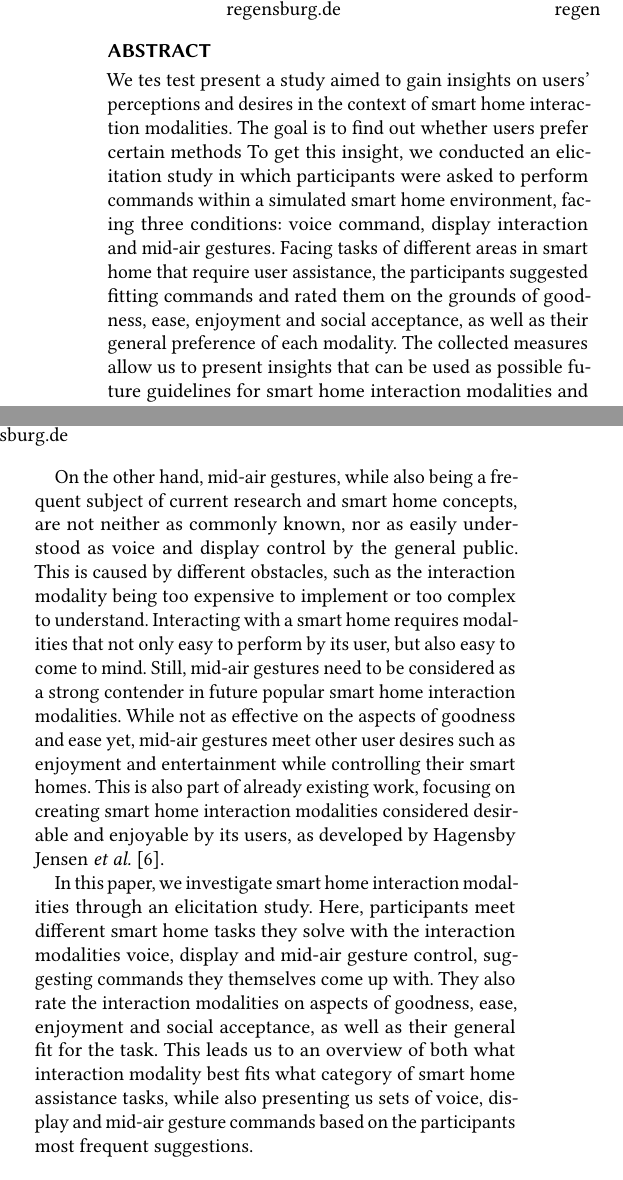
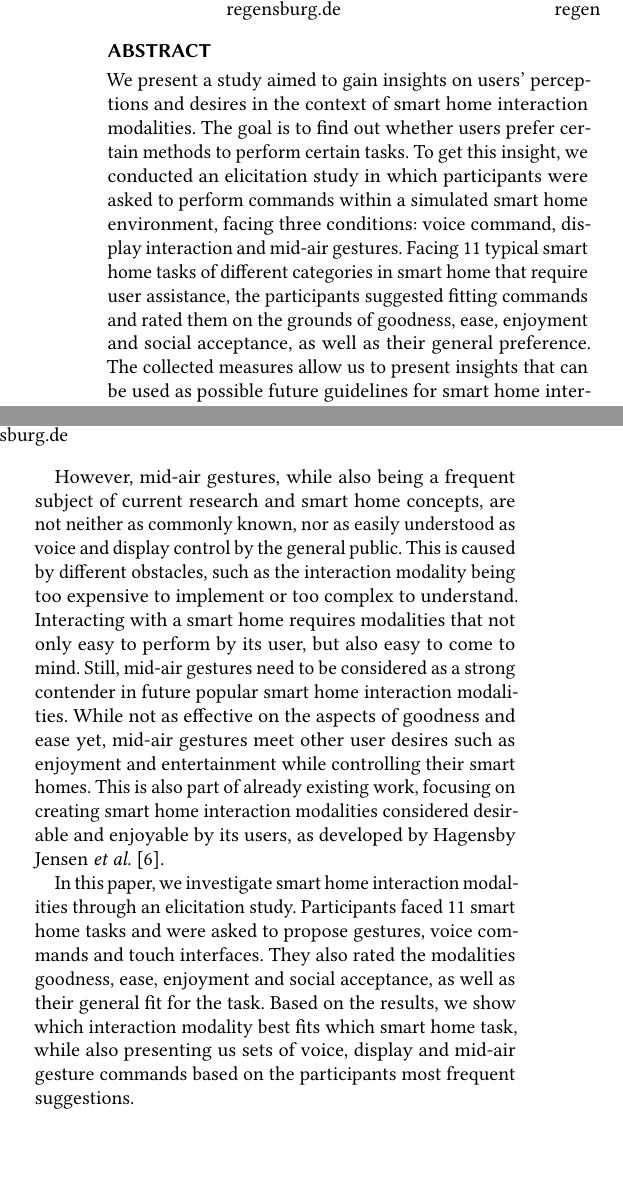
Before and after one commit to FH100/AUE_SmartHome, a LaTeX paper (AUE_Paper.tex): two parts of the columns of page 1 of 10, joined at a grey line, cut so that both start at the same text, the shorter picture padded with empty space. Compiled offline with pdfLaTeX.

Commit message:
Update AUE_Paper.tex

```diff
--- a/AUE_Paper.tex
+++ b/AUE_Paper.tex
@@ -107,7 +107,7 @@
 	%% The abstract is a short summary of the work to be presented in the
 	%% article.
 	\begin{abstract}
-		We tes test present a study aimed to gain insights on users' perceptions and desires in the context of smart home interaction modalities. The goal is to find out whether users prefer certain methods To get this insight, we conducted an elicitation study in which participants were asked to perform commands within a simulated smart home environment, facing three conditions: voice command, display interaction and mid-air gestures. Facing tasks of different areas in smart home that require user assistance, the participants suggested fitting commands and rated them on the grounds of goodness, ease, enjoyment and social acceptance, as well as their general preference of each modality. The collected measures allow us to present insights that can be used as possible future guidelines for smart home interaction modalities and future research in voice command, display interactions and mid-air gestures.
+		We present a study aimed to gain insights on users' perceptions and desires in the context of smart home interaction modalities. The goal is to find out whether users prefer certain methods to perform certain tasks. To get this insight, we conducted an elicitation study in which participants were asked to perform commands within a simulated smart home environment, facing three conditions: voice command, display interaction and mid-air gestures. Facing 11 typical smart home tasks of different categories in smart home that require user assistance, the participants suggested fitting commands and rated them on the grounds of goodness, ease, enjoyment and social acceptance, as well as their general preference. The collected measures allow us to present insights that can be used as possible future guidelines for smart home interaction modalities and future research in voice command, display interactions and mid-air gestures.
 	\end{abstract}
 
 	%%
@@ -130,9 +130,9 @@
 	\section{Introduction}
 	While smart home systems are still considered sort of a novelty, singular smart home appliances are considerably increasing in their widespread use in recent years. Popular devices such as Google Home and Amazon Alexa brought modern smart home interaction modalities to the masses – if not through actual use, frequently shown advertisement explains the concept of voice command to a large amount of people, while controlling household devices through displays such as smart phones also grows exponentially.
 
-	On the other hand, mid-air gestures, while also being a frequent subject of current research and smart home concepts, are not neither as commonly known, nor as easily understood as voice and display control by the general public. This is caused by different obstacles, such as the interaction modality being too expensive to implement or too complex to understand. Interacting with a smart home requires modalities that not only easy to perform by its user, but also easy to come to mind. Still, mid-air gestures need to be considered as a strong contender in future popular smart home interaction modalities. While not as effective on the aspects of goodness and ease yet, mid-air gestures meet other user desires such as enjoyment and entertainment while controlling their smart homes. This is also part of already existing work, focusing on creating smart home interaction modalities considered desirable and enjoyable by its users, as developed by Hagensby Jensen \textit{et al.} \cite{Jensen.2018}.
+	However, mid-air gestures, while also being a frequent subject of current research and smart home concepts, are not neither as commonly known, nor as easily understood as voice and display control by the general public. This is caused by different obstacles, such as the interaction modality being too expensive to implement or too complex to understand. Interacting with a smart home requires modalities that not only easy to perform by its user, but also easy to come to mind. Still, mid-air gestures need to be considered as a strong contender in future popular smart home interaction modalities. While not as effective on the aspects of goodness and ease yet, mid-air gestures meet other user desires such as enjoyment and entertainment while controlling their smart homes. This is also part of already existing work, focusing on creating smart home interaction modalities considered desirable and enjoyable by its users, as developed by Hagensby Jensen \textit{et al.} \cite{Jensen.2018}.
 
-	In this paper, we investigate smart home interaction modalities through an elicitation study. Here, participants meet different smart home tasks they solve with the interaction modalities voice, display and mid-air gesture control, suggesting commands they themselves come up with. They also rate the interaction modalities on aspects of goodness, ease, enjoyment and social acceptance, as well as their general fit for the task. This leads us to an overview of both what interaction modality best fits what category of smart home assistance tasks, while also presenting us sets of voice, display and mid-air gesture commands based on the participants most frequent suggestions.
+	In this paper, we investigate smart home interaction modalities through an elicitation study. Participants faced 11 smart home tasks and were asked to propose gestures, voice commands and touch interfaces. They also rated the modalities goodness, ease, enjoyment and social acceptance, as well as their general fit for the task. Based on the results, we show which interaction modality best fits which smart home task, while also presenting us sets of voice, display and mid-air gesture commands based on the participants most frequent suggestions.
 
 
 	\section{Approach and Methodology}
```
